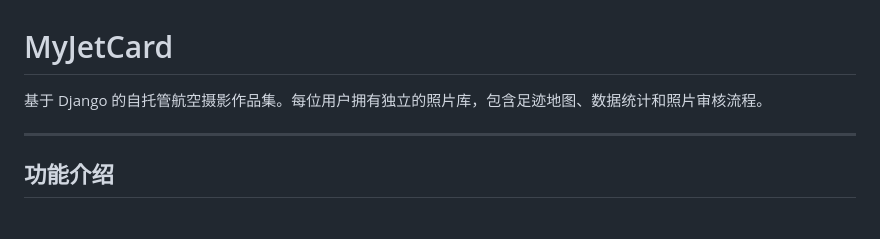
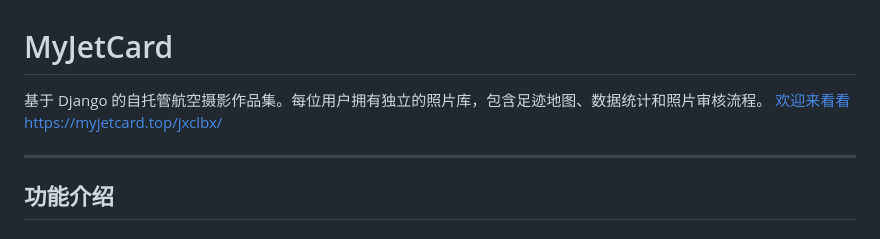
Before and after one commit to jxclbx/MyJetCard, a Markdown page: README.md, the part around the change. Rendered like a GitHub page.

```diff
--- a/README.md
+++ b/README.md
@@ -1,6 +1,7 @@
 # MyJetCard
 
 基于 Django 的自托管航空摄影作品集。每位用户拥有独立的照片库，包含足迹地图、数据统计和照片审核流程。
+[欢迎来看看](https://myjetcard.top/jxclbx/)https://myjetcard.top/jxclbx/
 
 ---
 
```
